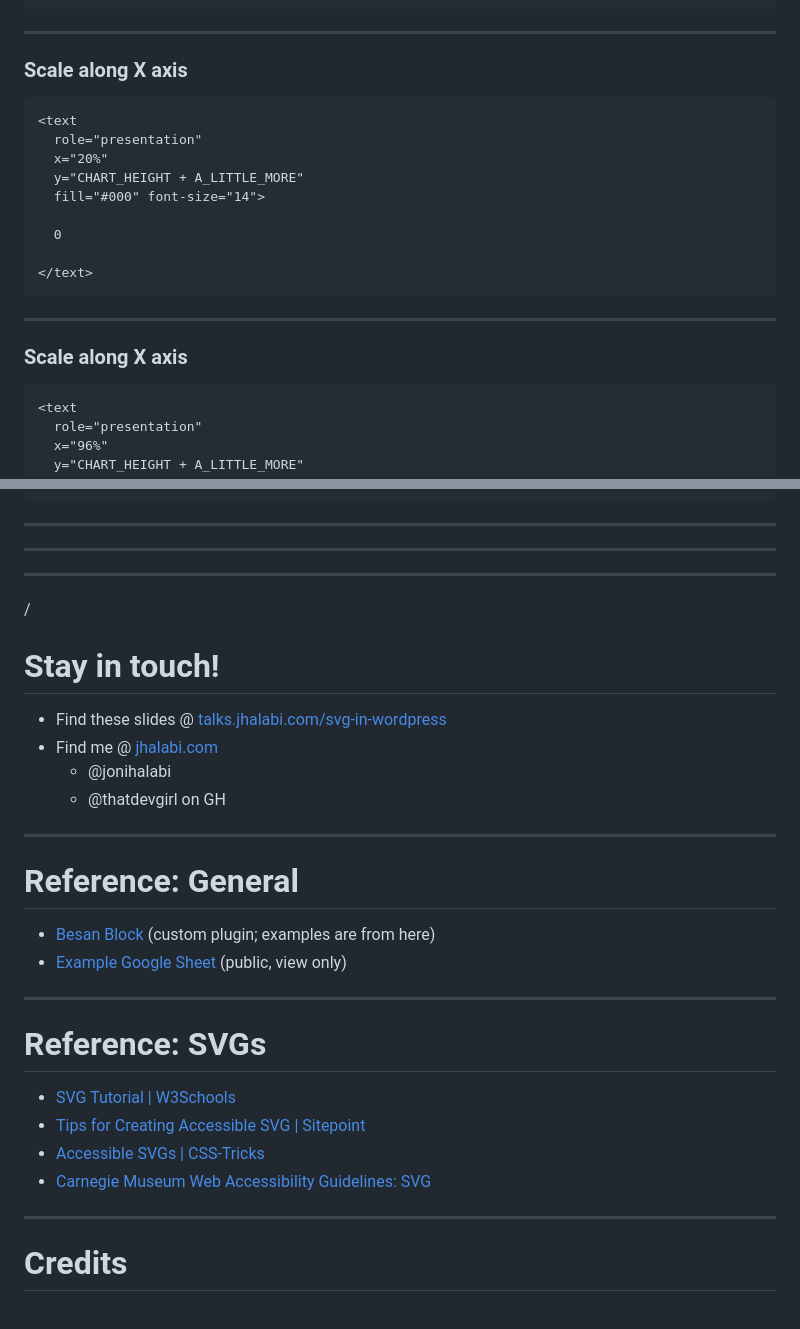
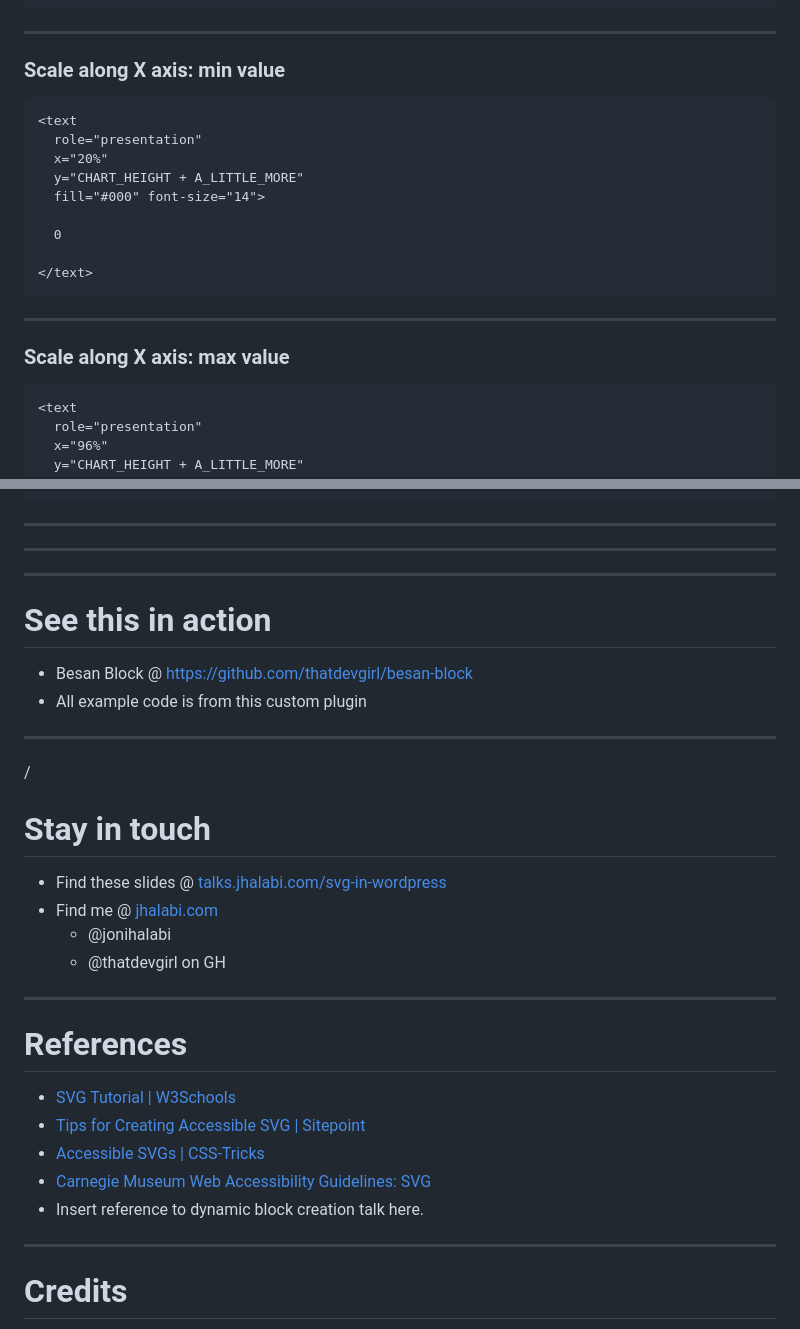
Before and after one commit to That-Dev-Girl-Sites/talks.jhalabi.com, a Markdown page: svg-in-wordpress/slides.md, 2 parts joined by grey strips. GitHub-like rendering.

````diff
--- a/svg-in-wordpress/slides.md
+++ b/svg-in-wordpress/slides.md
@@ -472,7 +474,7 @@ $svg_height = $chart_height + 40;
 
 ---
 
-### Scale along X axis
+### Scale along X axis: min value
 
 ```
 <text
@@ -488,7 +490,7 @@ $svg_height = $chart_height + 40;
 
 ---
 
-### Scale along X axis
+### Scale along X axis: max value
 
 ```
 <text
@@ -644,11 +649,18 @@ VALUE / MAX_VALUE * 100
 
 ---
 
+# See this in action
+
+* Besan Block @ https://github.com/thatdevgirl/besan-block
+* All example code is from this custom plugin
+
+---
+
 <!-- .slide: data-background="var(--green)" -->
 
 <div class="section-number"><span>/</span></div>
 
-# Stay in touch!
+# Stay in touch
 
 * Find these slides @ [talks.jhalabi.com/svg-in-wordpress](https://talks.jhalabi.com/svg-in-wordpress)
 * Find me @ [jhalabi.com](https://jhalabi.com)
@@ -657,19 +669,13 @@ VALUE / MAX_VALUE * 100
 
 ---
 
-# Reference: General
-
-* [Besan Block](https://github.com/thatdevgirl/besan-block) (custom plugin; examples are from here)
-* [Example Google Sheet](https://docs.google.com/spreadsheets/d/1BxiMVs0XRA5nFMdKvBdBZjgmUUqptlbs74OgvE2upms/edit#gid=0) (public, view only)
-
----
-
-# Reference: SVGs
+# References
 
 * [SVG Tutorial | W3Schools](https://www.w3schools.com/graphics/svg_intro.asp)
 * [Tips for Creating Accessible SVG | Sitepoint](https://www.sitepoint.com/tips-accessible-svg/)
 * [Accessible SVGs | CSS-Tricks](https://css-tricks.com/accessible-svgs/)
 * [Carnegie Museum Web Accessibility Guidelines: SVG](https://web-accessibility.carnegiemuseums.org/code/svg/)
+* Insert reference to dynamic block creation talk here.
 
 ---
 
````
Also changed, not shown: other parts of svg-in-wordpress/slides.md (+13 -8 lines).
